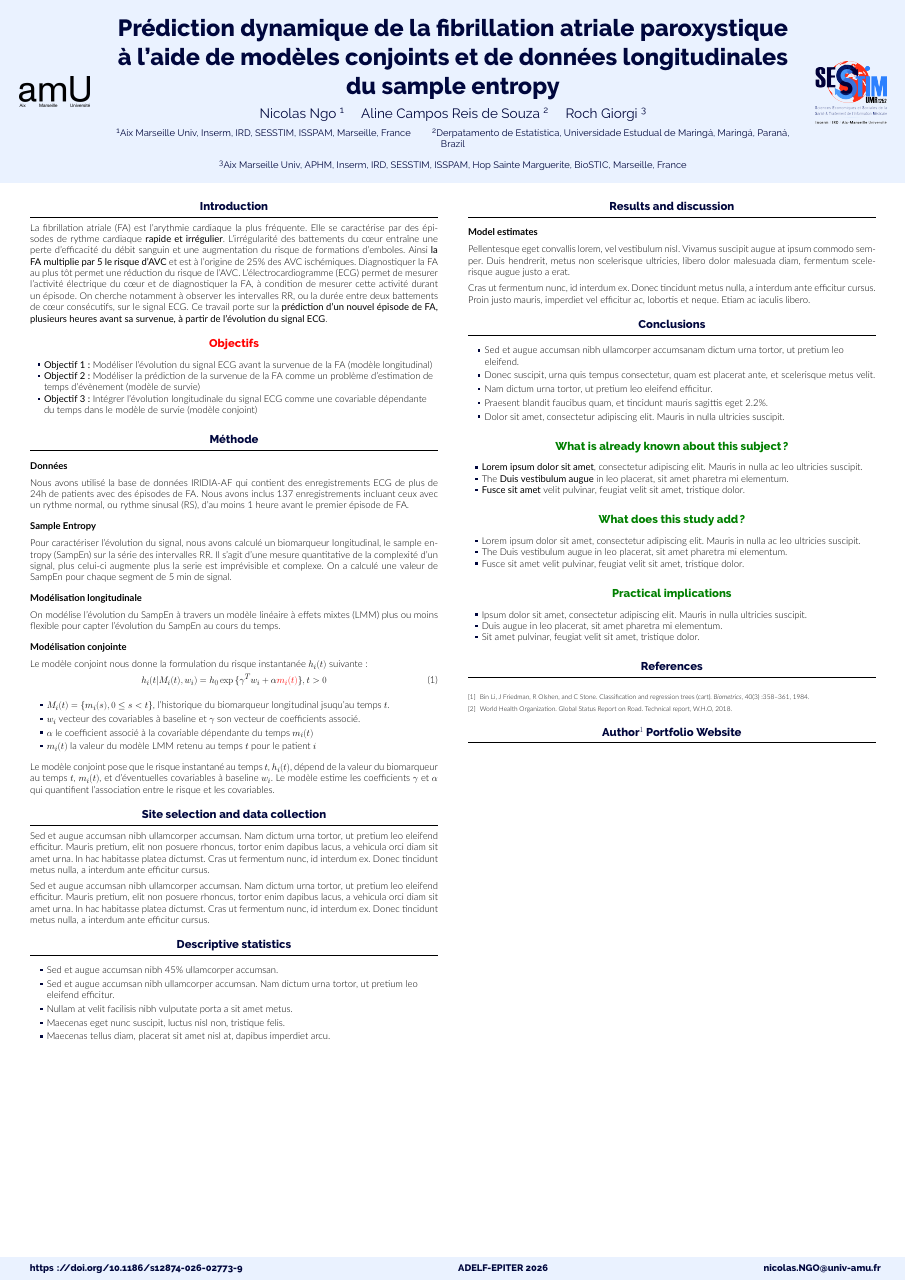
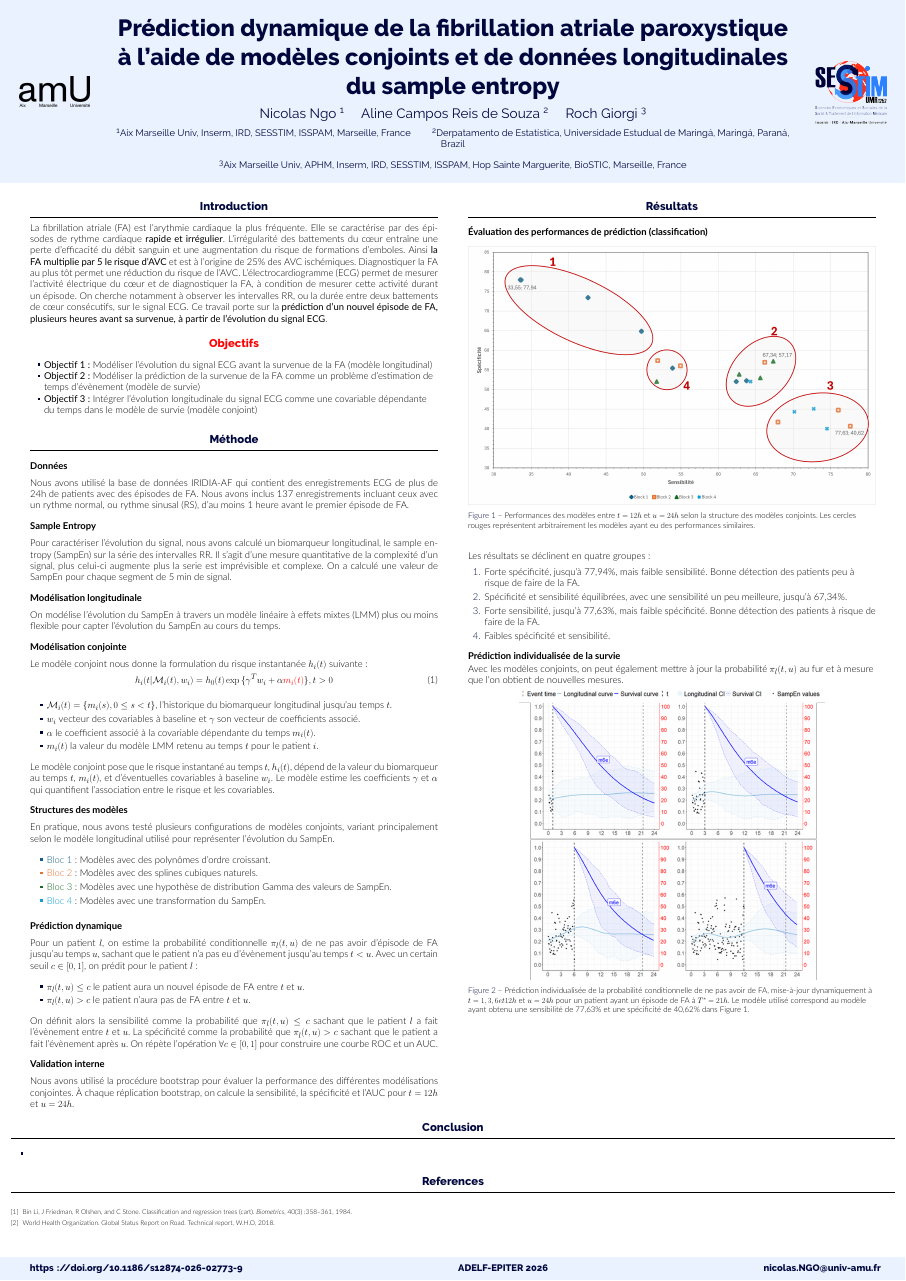
Before and after one commit to NicolasNgo/Dynamic_Prediction_of_PAF_Poster, a LaTeX poster (main.tex): the whole page. Compiled offline with XeLaTeX.

Commit message:
Result section

```diff
--- a/main.tex
+++ b/main.tex
@@ -30,6 +30,7 @@
 \usepackage{xcolor}
 \usepackage[skip=2pt,font=normalsize]{subcaption}
 \usepackage{adjustbox}
+\usepackage{mathrsfs}
 
 % ----------------------------------
 % For plotting study methodology
@@ -62,6 +63,11 @@
 \setlength{\colwidth}{0.45\paperwidth}
 
 \newcommand{\separatorcolumn}{\begin{column}{\sepwidth}\end{column}}
+
+\definecolor{bloc1}{RGB}{21, 96, 130}
+\definecolor{bloc2}{RGB}{233, 113, 50}
+\definecolor{bloc3}{RGB}{25, 107, 36}
+\definecolor{bloc4}{RGB}{15, 158, 213}
 
 % ====================
 % Title
@@ -150,43 +156,44 @@
     \heading{Modélisation conjointe}
       Le modèle conjoint nous donne la formulation du risque instantanée $h_{i}(t)$ suivante :
       \begin{equation}
-        h_{i}(t | M_{i}(t), w_{i}) = h_{0}\exp{\{\gamma^{T}w_{i} + \alpha \textcolor{red}{m_{i}(t)}\}}, t > 0
+        h_{i}(t | \mathcal{M}_{i}(t), w_{i}) = h_{0}(t)\exp{\{\gamma^{T}w_{i} + \alpha \textcolor{red}{m_{i}(t)}\}}, t > 0
       \end{equation}
 
       \begin{itemize}
-        \item $M_{i}(t) = \{m_{i}(s), 0 \leq s < t\}$, l'historique du biomarqueur longitudinal jsuqu'au temps $t$.
+        \item $\mathcal{M}_{i}(t) = \{m_{i}(s), 0 \leq s < t\}$, l'historique du biomarqueur longitudinal jusqu'au temps $t$.
         \item $w_{i}$ vecteur des covariables à baseline et $\gamma$ son vecteur de coefficients associé.
-        \item $\alpha$ le coefficient associé à la covariable dépendante du temps $m_{i}(t)$
-        \item $m_{i}(t)$ la valeur du modèle LMM retenu au temps $t$ pour le patient $i$
+        \item $\alpha$ le coefficient associé à la covariable dépendante du temps $m_{i}(t)$.
+        \item $m_{i}(t)$ la valeur du modèle LMM retenu au temps $t$ pour le patient $i$.
       \end{itemize}
       Le modèle conjoint pose que le risque instantané au temps $t$, $h_{i}(t)$, dépend de la valeur du biomarqueur au temps $t$, $m_{i}(t)$,
       et d'éventuelles covariables à baseline $w_i$.
       Le modèle estime les coefficients $\gamma$ et $\alpha$ qui quantifient l'association entre le risque et les covariables.
-  \end{block}
 
+    \heading{Structures des modèles}
+    En pratique, nous avons testé plusieurs configurations de modèles conjoints, variant principalement selon le modèle longitudinal utilisé
+    pour représenter l'évolution du SampEn.
+    \begin{itemize}
+      \item[\textcolor{bloc1}{\raise0.5ex \hbox{\vrule width 0.5ex height 0.5ex}}] \textcolor{bloc1}{Bloc 1} : Modèles avec des polynômes d'ordre croissant.
+      \item[\textcolor{bloc2}{\raise0.5ex \hbox{\vrule width 0.5ex height 0.5ex}}] \textcolor{bloc2}{Bloc 2} : Modèles avec des splines cubiques naturels.
+      \item[\textcolor{bloc3}{\raise0.5ex \hbox{\vrule width 0.5ex height 0.5ex}}] \textcolor{bloc3}{Bloc 3} : Modèles avec une hypothèse de distribution Gamma des valeurs de SampEn.
+      \item[\textcolor{bloc4}{\raise0.5ex \hbox{\vrule width 0.5ex height 0.5ex}}] \textcolor{bloc4}{Bloc 4} : Modèles avec une transformation du SampEn.
+    \end{itemize}
 
-% -------------------------------
-% Section: Site selection and data collection
-% -------------------------------
-\begin{block}{Site selection and data collection}
-    Sed et augue accumsan nibh ullamcorper accumsan. Nam dictum urna tortor, ut pretium leo eleifend efficitur. Mauris pretium, elit non posuere rhoncus, tortor enim dapibus lacus, a vehicula orci diam sit amet urna. In hac habitasse platea dictumst. Cras ut fermentum nunc, id interdum ex. Donec tincidunt metus nulla, a interdum ante efficitur cursus.
+    \heading{Prédiction dynamique}
+      Pour un patient $l$, on estime la probabilité conditionnelle $\pi_l(t, u)$ de ne pas avoir d'épisode de FA jusqu'au temps $u$, sachant que le patient n'a pas eu
+      d'évènement jusqu'au temps $t<u$.
+      Avec un certain seuil $c \in [0,1]$, on prédit pour le patient $l$ :
+      \begin{itemize}
+        \item $\pi_{l}(t, u) \leq c$ le patient aura un nouvel épisode de FA entre $t$ et $u$.
+        \item $\pi_{l}(t, u) > c$ le patient n'aura pas de FA entre $t$ et $u$.
+      \end{itemize}
 
-    Sed et augue accumsan nibh ullamcorper accumsan. Nam dictum urna tortor, ut pretium leo eleifend efficitur. Mauris pretium, elit non posuere rhoncus, tortor enim dapibus lacus, a vehicula orci diam sit amet urna. In hac habitasse platea dictumst. Cras ut fermentum nunc, id interdum ex. Donec tincidunt metus nulla, a interdum ante efficitur cursus.
+      On définit alors la sensibilité comme la probabilité que $\pi_{l}(t, u) \leq c$ sachant que le patient $l$ a fait l'évènement entre $t$ et $u$.
+      La spécificité comme la probabilité que $\pi_{l}(t, u) > c$ sachant que le patient a fait l'évènement après $u$. On répète l'opération $\forall c \in [0, 1]$ pour construire une courbe ROC et un AUC.
 
-\end{block}
-
-% -------------------------------
-% Section: Descriptive Statistics
-% -------------------------------
-
-\begin{block}{Descriptive statistics}
-    \begin{itemize}
-        \item Sed et augue accumsan nibh 45\% ullamcorper accumsan.
-        \item Sed et augue accumsan nibh ullamcorper accumsan. Nam dictum urna tortor, ut pretium leo eleifend efficitur.
-        \item Nullam at velit facilisis nibh vulputate porta a sit amet metus.
-        \item Maecenas eget nunc suscipit, luctus nisl non, tristique felis.
-        \item Maecenas tellus diam, placerat sit amet nisl at, dapibus imperdiet arcu.
-    \end{itemize}
+    \heading{Validation interne}
+      Nous avons utilisé la procédure bootstrap pour évaluer la performance des différentes modélisations conjointes.
+      À chaque réplication bootstrap, on calcule la sensibilité, la spécificité et l'AUC pour $t = 12h$ et $u = 24h$.
   \end{block}
 
 \end{column}
@@ -196,73 +203,51 @@
 \begin{column}{\colwidth}
 
 % -------------------------------
-% Section: Results and discussion
+% Section: Resultats
 % -------------------------------
 
-\begin{block}{Results and discussion}
-    \heading{Model estimates}
-    Pellentesque eget convallis lorem, vel vestibulum nisl. Vivamus suscipit augue at ipsum commodo semper. Duis hendrerit, metus non scelerisque ultricies, libero dolor malesuada diam, fermentum scelerisque augue justo a erat.
+\begin{block}{Résultats}
+    \heading{{\'E}valuation des performances de prédiction (classification)}
 
-    % \input{images/figure2}
+    \begin{figure}
+        \label{Fig1}
+        \includegraphics[width = 1 \textwidth]{Image2.png}
+        \caption{Performances des modèles entre $t=12h$ et $u=24h$ selon la structure des modèles conjoints.
+        Les cercles rouges représentent arbitrairement les modèles ayant eu des performances similaires.}
+    \end{figure}
+\end{block}
 
-    Cras ut fermentum nunc, id interdum ex. Donec tincidunt metus nulla, a interdum ante efficitur cursus. Proin justo mauris, imperdiet vel efficitur ac, lobortis et neque. Etiam ac iaculis libero.
+Les résultats se déclinent en quatre groupes :
+\begin{enumerate}
+  \item Forte spécificité, jusqu'à 77,94\%, mais faible sensibilité. Bonne détection des patients peu à risque de faire de la FA.
+  \item Spécificité et sensibilité équilibrées, avec une sensibilité un peu meilleure, jusqu'à 67,34\%.
+  \item Forte sensibilité, jusqu'à 77,63\%, mais faible spécificité. Bonne détection des patients à risque de faire de la FA.
+  \item Faibles spécificité et sensibilité.
+\end{enumerate}
 
-    % \input{tables/table1}
+\heading{Prédiction individualisée de la survie}
 
-\end{block}
+Avec les modèles conjoints, on peut également mettre à jour la probabilité $\pi_{l}(t, u)$ au fur et à mesure que l'on obtient de nouvelles mesures.
+
+\begin{figure}
+  \includegraphics[width = 0.75 \textwidth]{Image3.png}
+  \caption{Prédiction individualisée de la probabilité conditionnelle de ne pas avoir de FA, mise-à-jour dynamiquement à $t = 1, 3, 6 et 12h$ et $u=24h$ pour un patient ayant un épisode de FA à $T^*=21h$. Le modèle utilisé correspond au modèle ayant obtenu une sensibilité de 77,63\% et une spécificité de 40,62\% dans Figure \ref{Fig1}.}
+\end{figure}
+
+\end{column}
+\separatorcolumn
+\end{columns}
+
 
 % -------------------------------
 % Section: Conclusions
 % -------------------------------
-   \begin{block}{Conclusions}
+\begin{block}{Conclusion}
   \begin{itemize}
-      \item Sed et augue accumsan nibh ullamcorper accumsanam dictum urna tortor, ut pretium leo eleifend.
-      \item Donec suscipit, urna quis tempus consectetur, quam est placerat ante, et scelerisque metus velit.
-      \item Nam dictum urna tortor, ut pretium leo eleifend efficitur.
-      \item Praesent blandit faucibus quam, et tincidunt mauris sagittis eget 2.2\%.
-      \item Dolor sit amet, consectetur adipiscing elit. Mauris in nulla ultricies suscipit.
+    \item
   \end{itemize}
 \end{block}
 
-
-% -------------------------------
-% Section: What is already known about this subject?
-% -------------------------------
-  \begin{exampleblock}{What is already known about this subject?}
-
-    \begin{itemize}
-      \item \textbf{Lorem ipsum dolor sit amet}, consectetur adipiscing elit. Mauris in nulla ac leo ultricies suscipit.
-      \item The \textbf{Duis vestibulum augue} in leo placerat, sit amet pharetra mi elementum.
-      \item \textbf{Fusce sit amet} velit pulvinar, feugiat velit sit amet, tristique dolor.
-    \end{itemize}
-
-  \end{exampleblock}
-
-
-% -------------------------------
-% Section: What does this study add?
-% -------------------------------
-  \begin{exampleblock}{What does this study add?}
-    \begin{itemize}
-      \item Lorem ipsum dolor sit amet, consectetur adipiscing elit. Mauris in nulla ac leo ultricies suscipit.
-      \item The Duis vestibulum augue in leo placerat, sit amet pharetra mi elementum.
-      \item Fusce sit amet velit pulvinar, feugiat velit sit amet, tristique dolor.
-    \end{itemize}
-
-  \end{exampleblock}
-
-
-% -------------------------------
-% Section: Practical Implications
-% -------------------------------
-  \begin{exampleblock}{Practical implications}
-    \begin{itemize}
-      \item Ipsum dolor sit amet, consectetur adipiscing elit. Mauris in nulla ultricies suscipit.
-      \item Duis augue in leo placerat, sit amet pharetra mi elementum.
-      \item Sit amet pulvinar, feugiat velit sit amet, tristique dolor.
-    \end{itemize}
-
-  \end{exampleblock}
 
 % -------------------------------
 % Section: References
@@ -274,22 +259,6 @@
     \footnotesize{\bibliographystyle{plain}\bibliography{poster}}
 
   \end{block}
-
-% -------------------------------
-% Section: Portfolio
-% -------------------------------
-  \begin{block}{Author$^{1}$ Portfolio Website}
-
-    % \input{images/figure3}
-
-  \end{block}
-
-\end{column}
-\separatorcolumn
-
-
-
-\end{columns}
 \end{frame}
 
 \end{document}
```
Also changed, not shown: Image1.png (added), Image2.png (added), Image3.png (added), 2 other files. Lines whose indentation alone changed are shown as unchanged.
